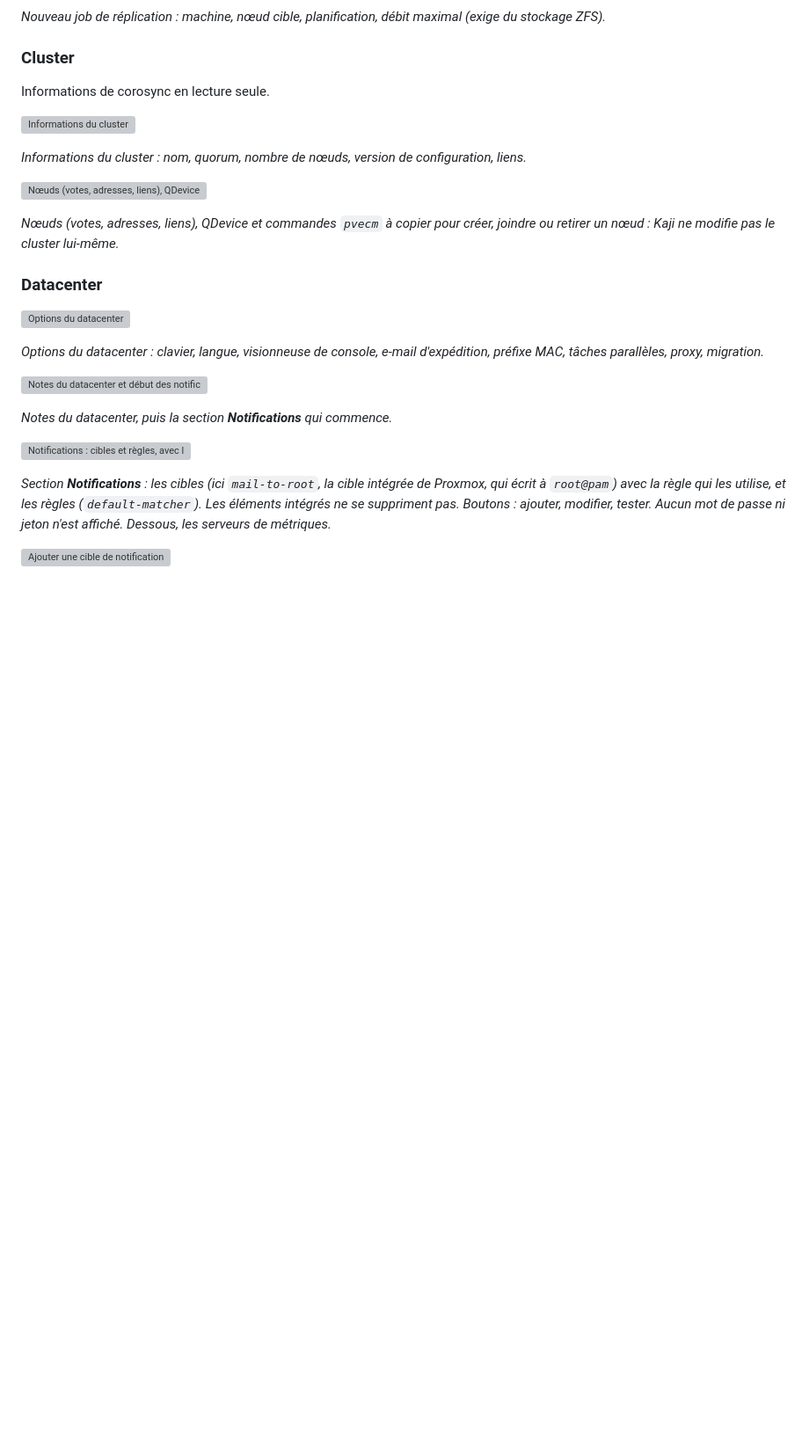
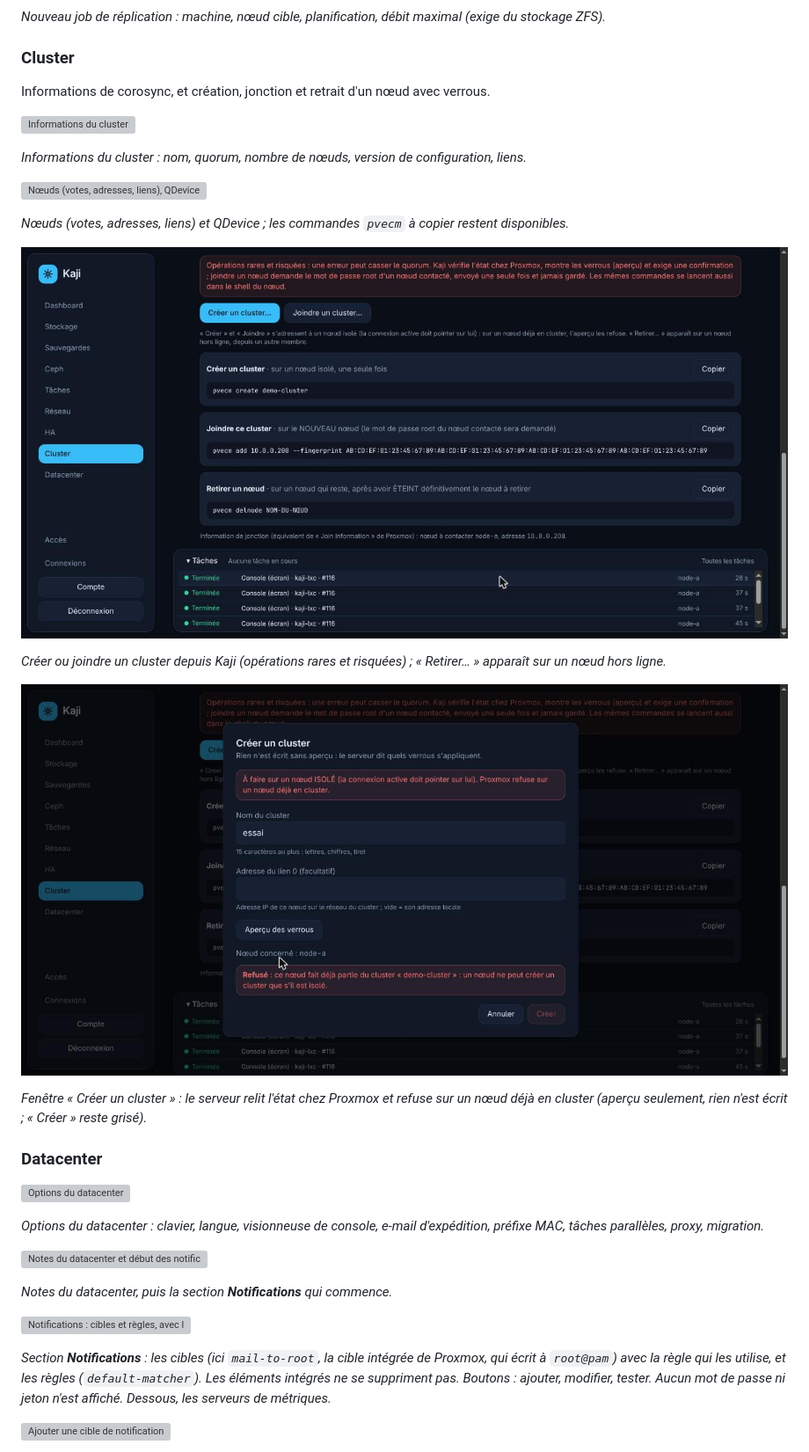
Before and after one commit to Ek8Oxilive/kaji, a Markdown page: README.md, the part around the change. Shown at 88% size. Rendered like a GitHub page; pictures changed too: docs/captures/cluster-ecriture-1.jpg (added), docs/captures/cluster-ecriture-2.jpg (added); blank space fills up the shorter version; grey boxes are pictures that could not be loaded.

Commit message:
docs(captures): cluster en écriture (boutons et fenêtre « Créer un cluster »), REPRISE avec les essais réels
Co-Authored-By: Claude Sonnet 5.5 <noreply@anthropic.com>
Claude-Session: https://claude.ai/code/session_012AuSHSUcio2c87z7NysAGR

```diff
--- a/README.md
+++ b/README.md
@@ -608,7 +608,7 @@ Haute disponibilité (ressources, règles) et réplication de stockage. Toute é
 
 ### Cluster
 
-Informations de corosync en lecture seule.
+Informations de corosync, et création, jonction et retrait d'un nœud avec verrous.
 
 ![Informations du cluster ](docs/captures/cluster-1.jpg)
 
@@ -616,7 +616,15 @@ Informations de corosync en lecture seule.
 
 ![Nœuds (votes, adresses, liens), QDevice et commandes `pvecm` à copier pour créer, joindre ](docs/captures/cluster-2.jpg)
 
-*Nœuds (votes, adresses, liens), QDevice et commandes `pvecm` à copier pour créer, joindre ou retirer un nœud : Kaji ne modifie pas le cluster lui-même.*
+*Nœuds (votes, adresses, liens) et QDevice ; les commandes `pvecm` à copier restent disponibles.*
+
+![Boutons Créer un cluster et Joindre un cluster au-dessus des commandes à copier](docs/captures/cluster-ecriture-1.jpg)
+
+*Créer ou joindre un cluster depuis Kaji (opérations rares et risquées) ; « Retirer… » apparaît sur un nœud hors ligne.*
+
+![Fenêtre Créer un cluster : l'aperçu des verrous refuse, ce nœud est déjà dans un cluster](docs/captures/cluster-ecriture-2.jpg)
+
+*Fenêtre « Créer un cluster » : le serveur relit l'état chez Proxmox et refuse sur un nœud déjà en cluster (aperçu seulement, rien n'est écrit ; « Créer » reste grisé).*
 
 ### Datacenter
 
```
Also changed, not shown: docs/REPRISE.md (+1 -1 lines).
